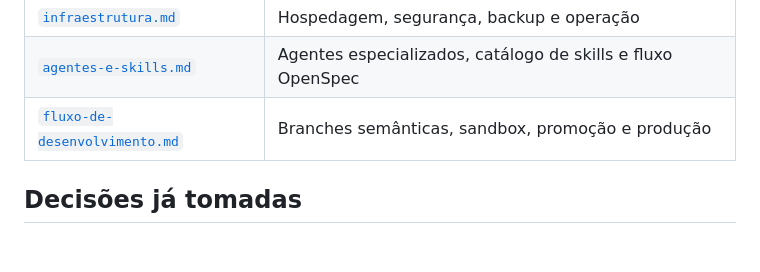
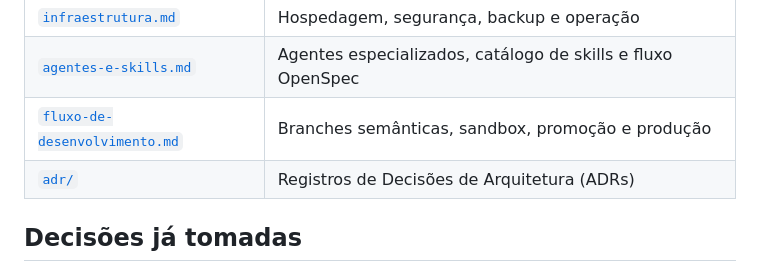
Before and after one commit to micaelsantiago/coworkhub, a Markdown page: docs/README.md, the part around the change. Rendered like a GitHub page; blank space fills up the shorter version.

Commit message:
docs(adr): registrar adr 0001 de planos operacionais e livro-razao

```diff
--- a/docs/README.md
+++ b/docs/README.md
@@ -19,6 +19,7 @@ Cada empresa de coworking é um tenant e pode possuir uma ou mais unidades. O mo
 | [`infraestrutura.md`](infraestrutura.md) | Hospedagem, segurança, backup e operação |
 | [`agentes-e-skills.md`](agentes-e-skills.md) | Agentes especializados, catálogo de skills e fluxo OpenSpec |
 | [`fluxo-de-desenvolvimento.md`](fluxo-de-desenvolvimento.md) | Branches semânticas, sandbox, promoção e produção |
+| [`adr/`](adr/0001-planos-operacionais-e-livro-razao.md) | Registros de Decisões de Arquitetura (ADRs) |
 
 ## Decisões já tomadas
 
```
Also changed, not shown: docs/adr/0001-planos-operacionais-e-livro-razao.md (added, +43 -0 lines).
